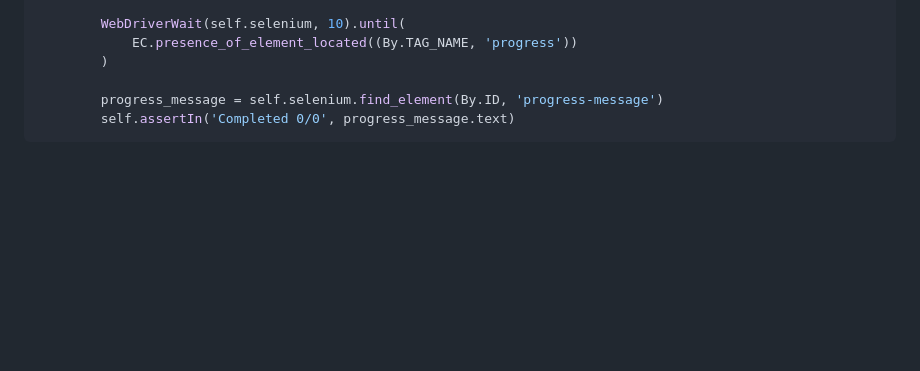
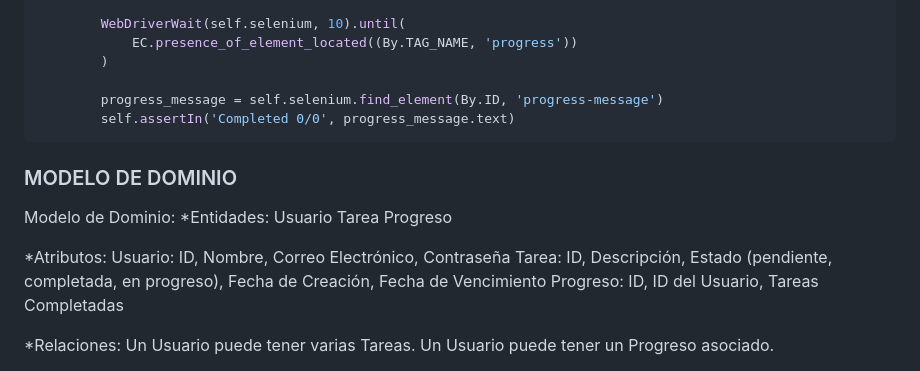
Before and after one commit to fazt/django-notes, a Markdown page: README.md, the part around one of its changes. GitHub-like rendering; blank space fills up the shorter version.

Commit message:
Update README.md
Dominio

````diff
--- a/README.md
+++ b/README.md
@@ -213,4 +215,20 @@ class TasksTestCase(LiveServerTestCase):
         progress_message = self.selenium.find_element(By.ID, 'progress-message')
         self.assertIn('Completed 0/0', progress_message.text)
 ```
+### MODELO DE DOMINIO
 
+Modelo de Dominio:
+*Entidades:
+Usuario
+Tarea
+Progreso
+
+*Atributos:
+Usuario: ID, Nombre, Correo Electrónico, Contraseña
+Tarea: ID, Descripción, Estado (pendiente, completada, en progreso), Fecha de Creación, Fecha de Vencimiento
+Progreso: ID, ID del Usuario, Tareas Completadas
+
+*Relaciones:
+Un Usuario puede tener varias Tareas.
+Un Usuario puede tener un Progreso asociado.
+
````
Also changed, not shown: other parts of README.md (+5 -0 lines).
